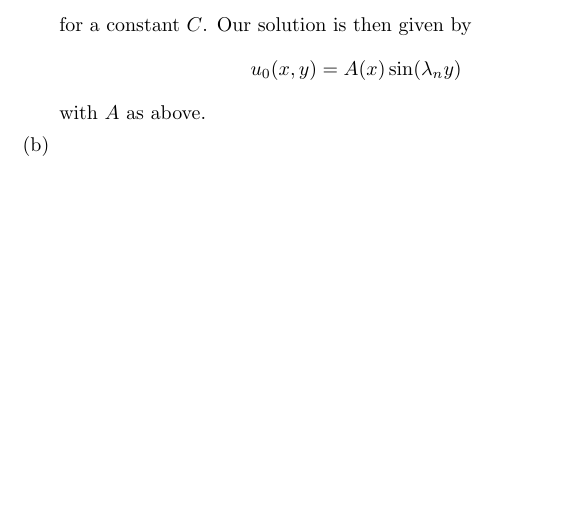
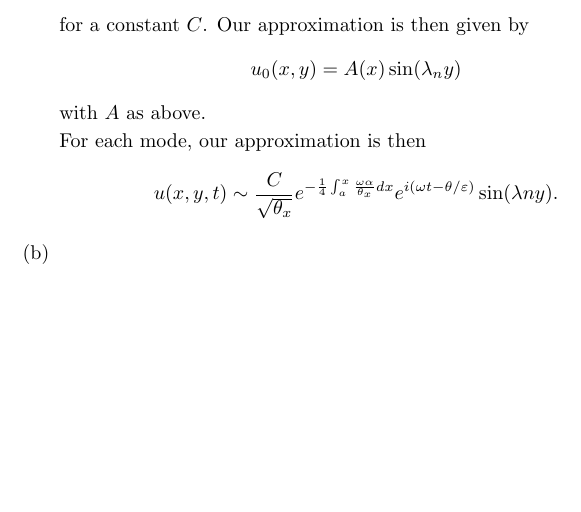
Before and after one commit to steiltre/8402hw, a LaTeX problem sheet (hw3/hw3.tex): part of page 10 of 10, cut so that both start at the same text. Compiled offline with pdfLaTeX.

Commit message:
-Worked on problem 4

```diff
--- a/hw3/hw3.tex
+++ b/hw3/hw3.tex
@@ -417,7 +418,11 @@
             \end{align*}
-            for a constant $C$. Our solution is then given by
+            for a constant $C$. Our approximation is then given by
             \[ u_0(x,y) = A(x) \sin (\lambda_n y) \]
             with $A$ as above.
+
+            For each mode, our approximation is then
+            \[ u(x,y,t) \sim \frac{C}{\sqrt{\theta_x}} e^{-\frac{1}{4} \int_{a}^{x} \frac{\omega \alpha}{\theta_x} dx } e^{i (\omega t -
+            \theta/\varepsilon)} \sin(\lambda n y) .\]
 
         \item
       \end{enumerate}
```
Also changed, not shown: hw3/hw3.tex (3 more changed lines).
